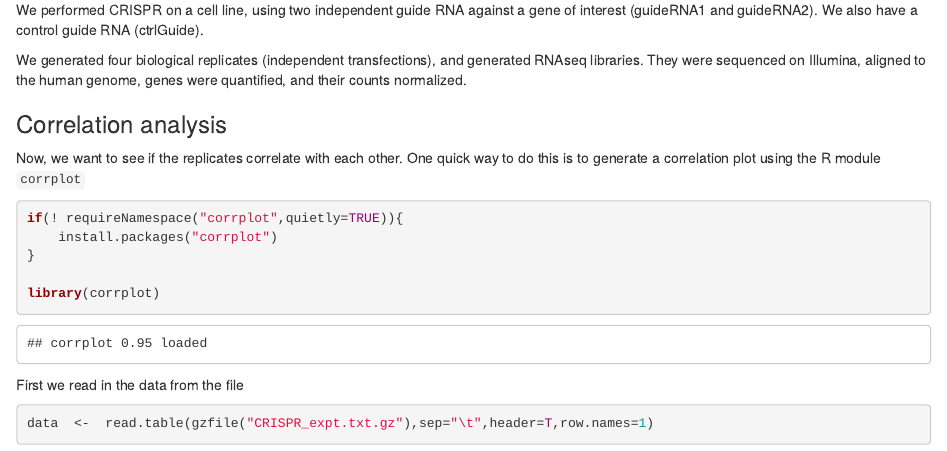
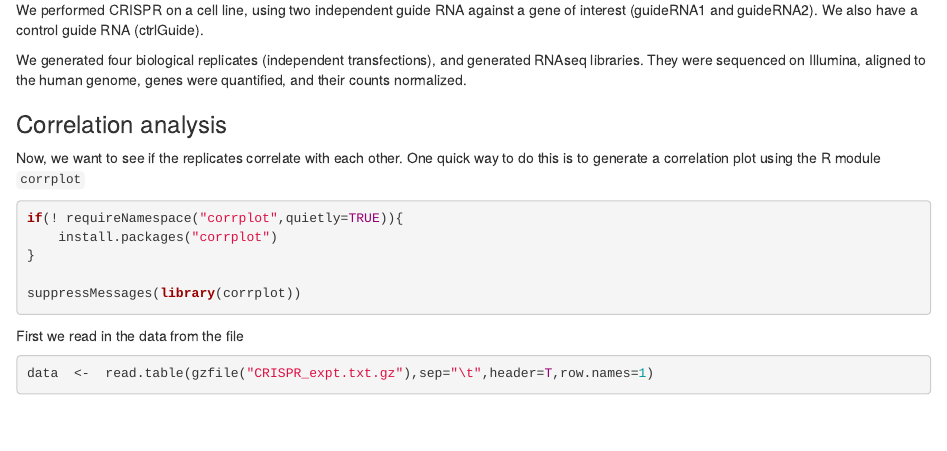
Before and after one commit to olivertam/NDCN_RNAseq, an R Markdown document (correlation_PCA/corrplot_PCA.Rmd): the page in a window 1100 px wide, from 270 px down. Rendered offline with R 4.5, knitr and Pandoc, with nearby package versions; some code elsewhere in the file could not run offline.

Commit message:
Suppressed message from corrplot loading

````diff
--- a/correlation_PCA/corrplot_PCA.Rmd
+++ b/correlation_PCA/corrplot_PCA.Rmd
@@ -38,7 +38,7 @@ if(! requireNamespace("corrplot",quietly=TRUE)){
     install.packages("corrplot")
 }
 
-library(corrplot)
+suppressMessages(library(corrplot))
 ```
 
 First we read in the data from the file
````
